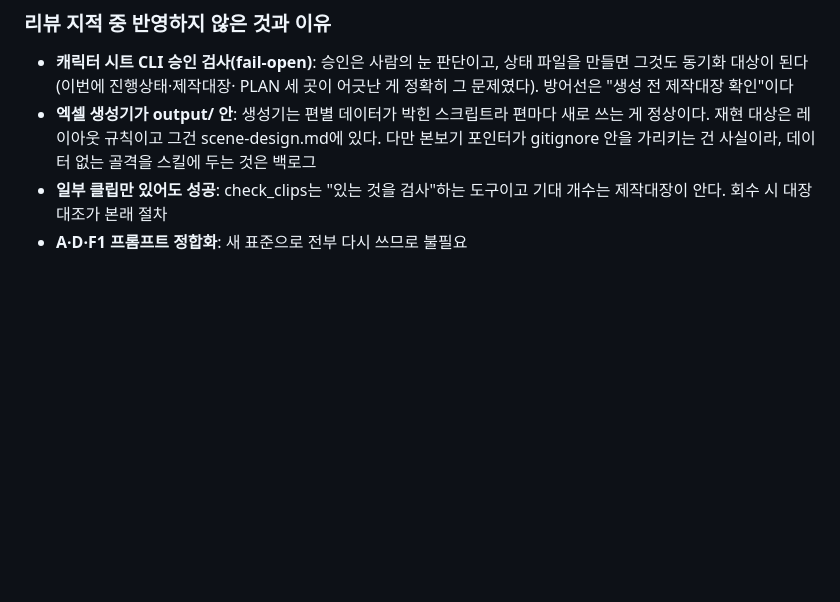
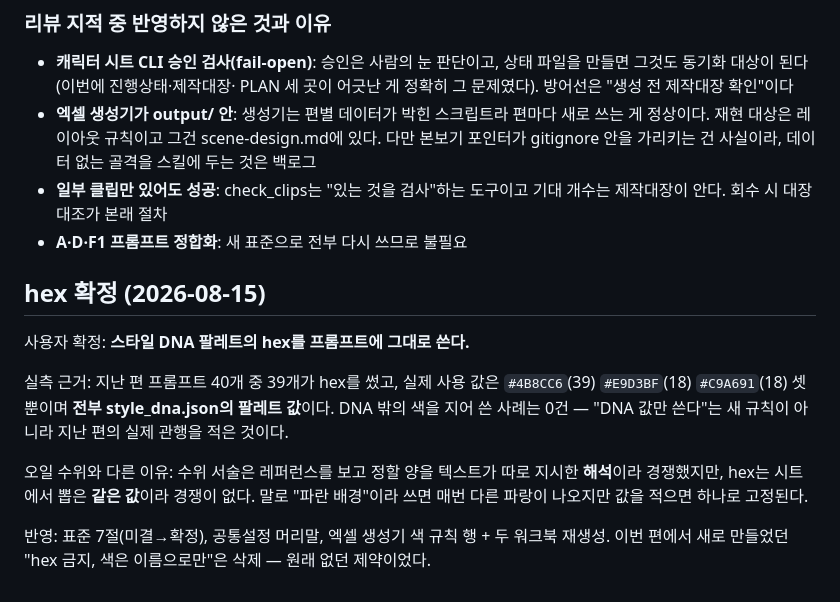
Before and after one commit to parkwansoo/vox-style-video-pipeline, a Markdown page: docs/작업지시-P1수정.md, the part around the change. Rendered like a GitHub page; blank space fills up the shorter version.

Commit message:
docs(vox-video): hex 사용 확정 — 스타일 DNA 팔레트 값을 프롬프트에 그대로
지난 편 프롬프트 40개 중 39개가 hex를 썼고 실제 값은 #4B8CC6·#E9D3BF·
#C9A691 셋뿐이며 전부 style_dna.json 팔레트다. DNA 밖의 색을 지어 쓴 사례는
0건이라 'DNA 값만'은 새 규칙이 아니라 지난 편 관행의 기록이다.

오일 수위(레퍼런스를 보고 정할 양을 텍스트가 따로 지시한 해석 — 경쟁함)와
달리 hex는 시트에서 뽑은 같은 값이라 경쟁이 없고, 말로 쓰면 매번 다른 파랑이
나오는 것을 하나로 고정한다.

이번 편에서 새로 만들었던 'hex 금지, 색은 이름으로만' 제약을 삭제해 원래
상태로 되돌린다. 표준 7절을 미결→확정으로, 공통설정·엑셀도 함께 갱신.

```diff
--- a/docs/작업지시-P1수정.md
+++ b/docs/작업지시-P1수정.md
@@ -159,3 +159,21 @@ materials"가 정반대다. 그대로 갔으면 첨부 설명과 프롬프트
 - **일부 클립만 있어도 성공**: check_clips는 "있는 것을 검사"하는 도구이고
   기대 개수는 제작대장이 안다. 회수 시 대장 대조가 본래 절차
 - **A·D·F1 프롬프트 정합화**: 새 표준으로 전부 다시 쓰므로 불필요
+
+## hex 확정 (2026-08-15)
+
+사용자 확정: **스타일 DNA 팔레트의 hex를 프롬프트에 그대로 쓴다.**
+
+실측 근거: 지난 편 프롬프트 40개 중 39개가 hex를 썼고, 실제 사용 값은
+`#4B8CC6`(39) `#E9D3BF`(18) `#C9A691`(18) 셋뿐이며 **전부 style_dna.json의
+팔레트 값**이다. DNA 밖의 색을 지어 쓴 사례는 0건 — "DNA 값만 쓴다"는 새
+규칙이 아니라 지난 편의 실제 관행을 적은 것이다.
+
+오일 수위와 다른 이유: 수위 서술은 레퍼런스를 보고 정할 양을 텍스트가 따로
+지시한 **해석**이라 경쟁했지만, hex는 시트에서 뽑은 **같은 값**이라 경쟁이
+없다. 말로 "파란 배경"이라 쓰면 매번 다른 파랑이 나오지만 값을 적으면
+하나로 고정된다.
+
+반영: 표준 7절(미결→확정), 공통설정 머리말, 엑셀 생성기 색 규칙 행 +
+두 워크북 재생성. 이번 편에서 새로 만들었던 "hex 금지, 색은 이름으로만"은
+삭제 — 원래 없던 제약이었다.
```
Also changed, not shown: 1 other file.
